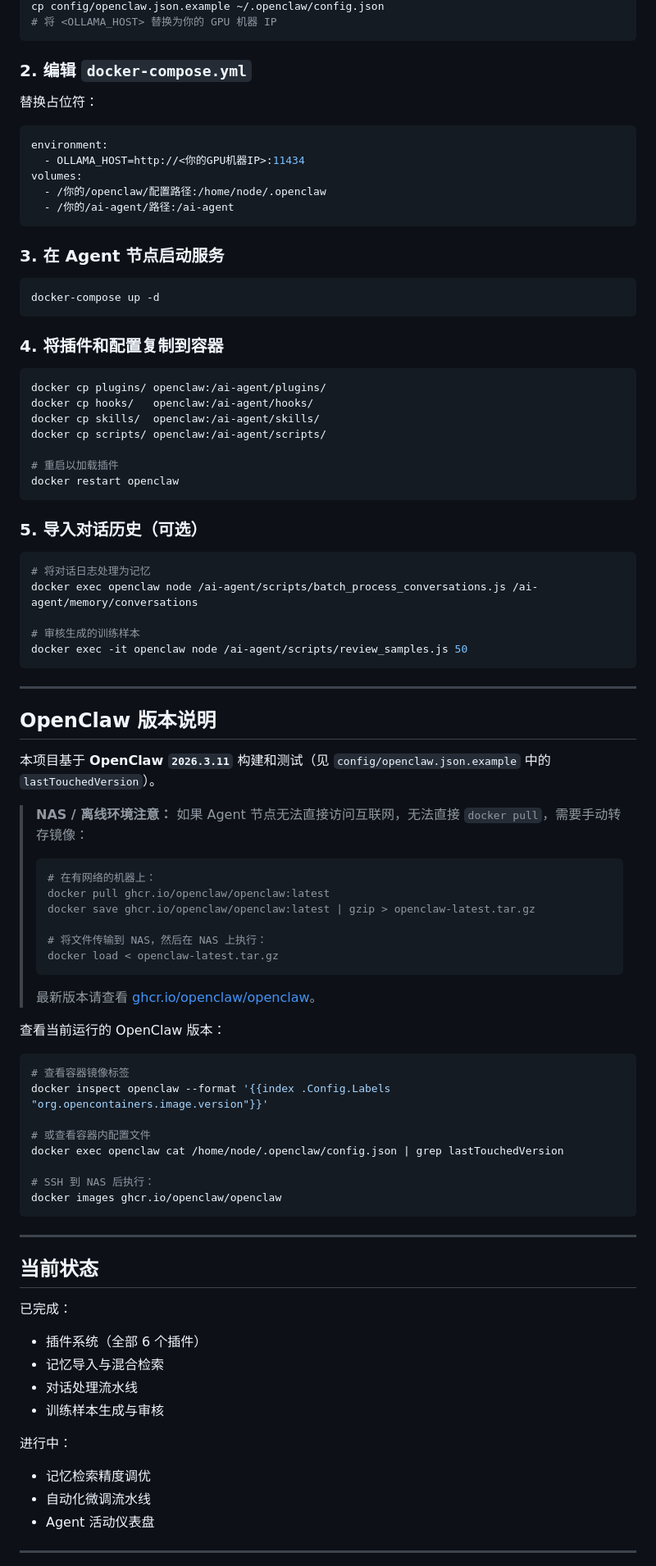
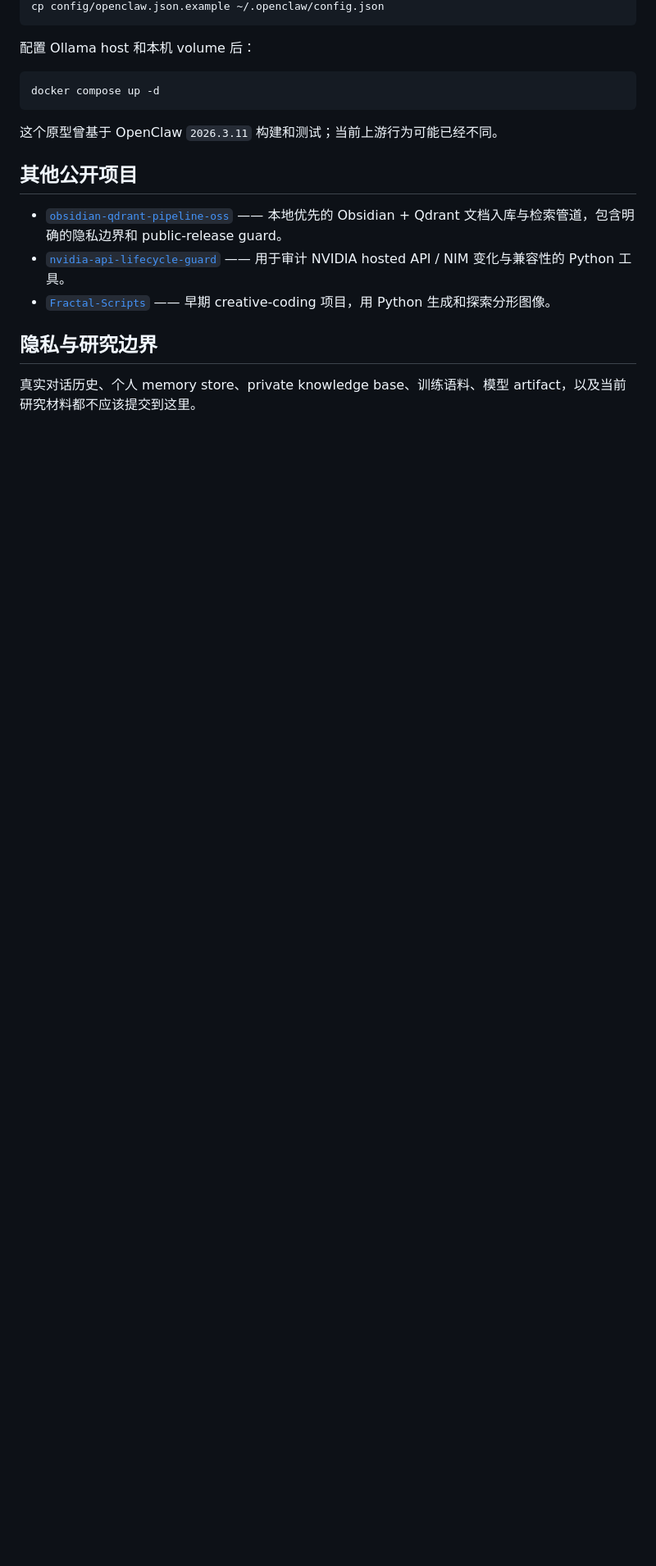
Before and after one commit to vanessa49/personal-ai-agent-lab, a Markdown page: README.zh.md, the part around one of its changes. Shown at 82% size. Rendered like a GitHub page; blank space fills up the shorter version.

````diff
--- a/README.zh.md
+++ b/README.zh.md
@@ -156,93 +123,21 @@ cd personal-ai-agent-lab
 cp config/openclaw.json.example ~/.openclaw/config.json
-# 将 <OLLAMA_HOST> 替换为你的 GPU 机器 IP
 ```
 
-### 2. 编辑 `docker-compose.yml`
+配置 Ollama host 和本机 volume 后：
 
-替换占位符：
-
-```yaml
-environment:
-  - OLLAMA_HOST=http://<你的GPU机器IP>:11434
-volumes:
-  - /你的/openclaw/配置路径:/home/node/.openclaw
-  - /你的/ai-agent/路径:/ai-agent
+```bash
+docker compose up -d
 ```
 
-### 3. 在 Agent 节点启动服务
+这个原型曾基于 OpenClaw `2026.3.11` 构建和测试；当前上游行为可能已经不同。
 
-```bash
-docker-compose up -d
-```
+## 其他公开项目
 
-### 4. 将插件和配置复制到容器
+- [`obsidian-qdrant-pipeline-oss`](https://github.com/vanessa49/obsidian-qdrant-pipeline-oss) —— 本地优先的 Obsidian + Qdrant 文档入库与检索管道，包含明确的隐私边界和 public-release guard。
+- [`nvidia-api-lifecycle-guard`](https://github.com/vanessa49/nvidia-api-lifecycle-guard) —— 用于审计 NVIDIA hosted API / NIM 变化与兼容性的 Python 工具。
+- [`Fractal-Scripts`](https://github.com/vanessa49/Fractal-Scripts) —— 早期 creative-coding 项目，用 Python 生成和探索分形图像。
 
-```bash
-docker cp plugins/ openclaw:/ai-agent/plugins/
-docker cp hooks/   openclaw:/ai-agent/hooks/
-docker cp skills/  openclaw:/ai-agent/skills/
-docker cp scripts/ openclaw:/ai-agent/scripts/
+## 隐私与研究边界
 
-# 重启以加载插件
-docker restart openclaw
-```
+真实对话历史、个人 memory store、private knowledge base、训练语料、模型 artifact，以及当前研究材料都不应该提交到这里。
 
-### 5. 导入对话历史（可选）
-
-```bash
-# 将对话日志处理为记忆
-docker exec openclaw node /ai-agent/scripts/batch_process_conversations.js /ai-agent/memory/conversations
-
-# 审核生成的训练样本
-docker exec -it openclaw node /ai-agent/scripts/review_samples.js 50
-```
-
----
-
-## OpenClaw 版本说明
-
-本项目基于 **OpenClaw `2026.3.11`** 构建和测试（见 `config/openclaw.json.example` 中的 `lastTouchedVersion`）。
-
-> **NAS / 离线环境注意：** 如果 Agent 节点无法直接访问互联网，无法直接 `docker pull`，需要手动转存镜像：
->
-> ```bash
-> # 在有网络的机器上：
-> docker pull ghcr.io/openclaw/openclaw:latest
-> docker save ghcr.io/openclaw/openclaw:latest | gzip > openclaw-latest.tar.gz
->
-> # 将文件传输到 NAS，然后在 NAS 上执行：
-> docker load < openclaw-latest.tar.gz
-> ```
->
-> 最新版本请查看 [ghcr.io/openclaw/openclaw](https://ghcr.io/openclaw/openclaw)。
-
-查看当前运行的 OpenClaw 版本：
-
-```bash
-# 查看容器镜像标签
-docker inspect openclaw --format '{{index .Config.Labels "org.opencontainers.image.version"}}'
-
-# 或查看容器内配置文件
-docker exec openclaw cat /home/node/.openclaw/config.json | grep lastTouchedVersion
-
-# SSH 到 NAS 后执行：
-docker images ghcr.io/openclaw/openclaw
-```
-
----
-
-## 当前状态
-
-已完成：
-- 插件系统（全部 6 个插件）
-- 记忆导入与混合检索
-- 对话处理流水线
-- 训练样本生成与审核
-
-进行中：
-- 记忆检索精度调优
-- 自动化微调流水线
-- Agent 活动仪表盘
-
----
-
````
Also changed, not shown: other parts of README.zh.md (+78 -140 lines).
